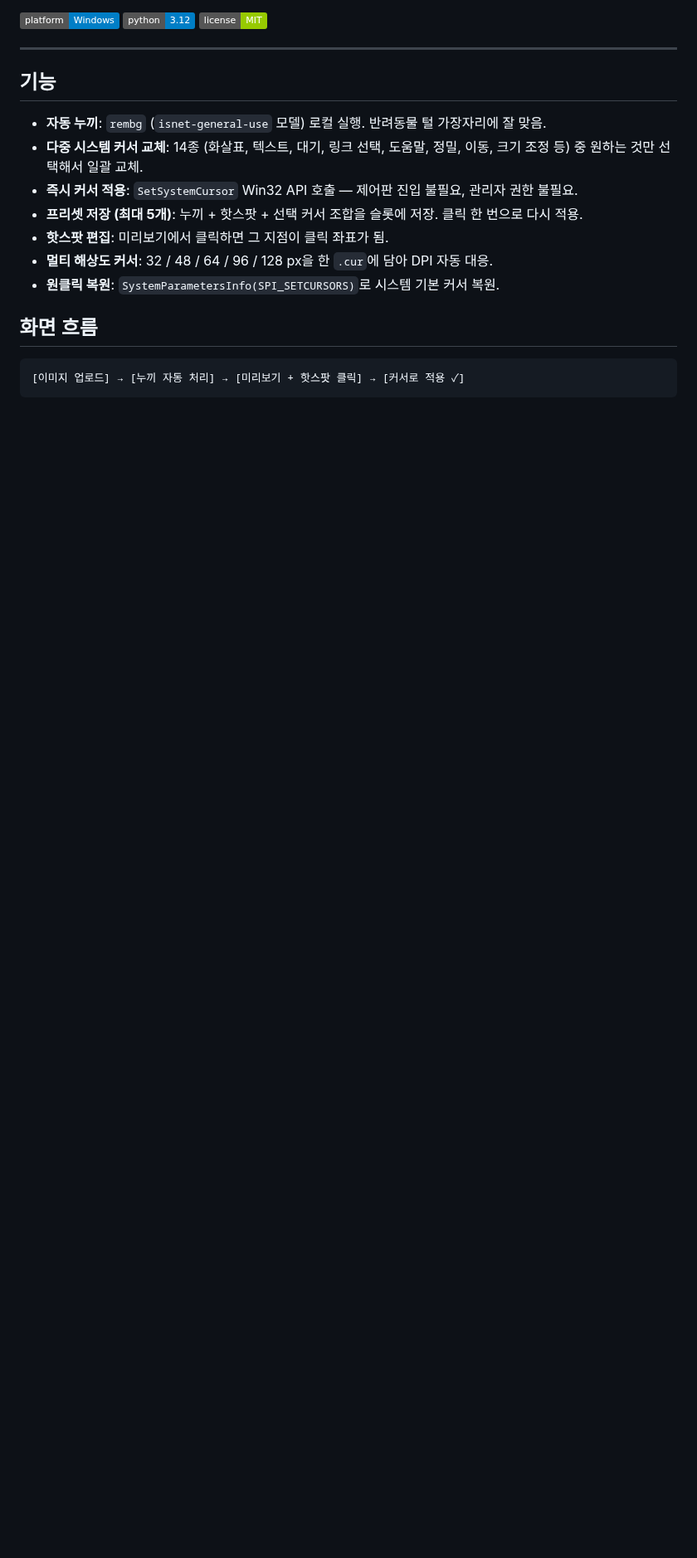
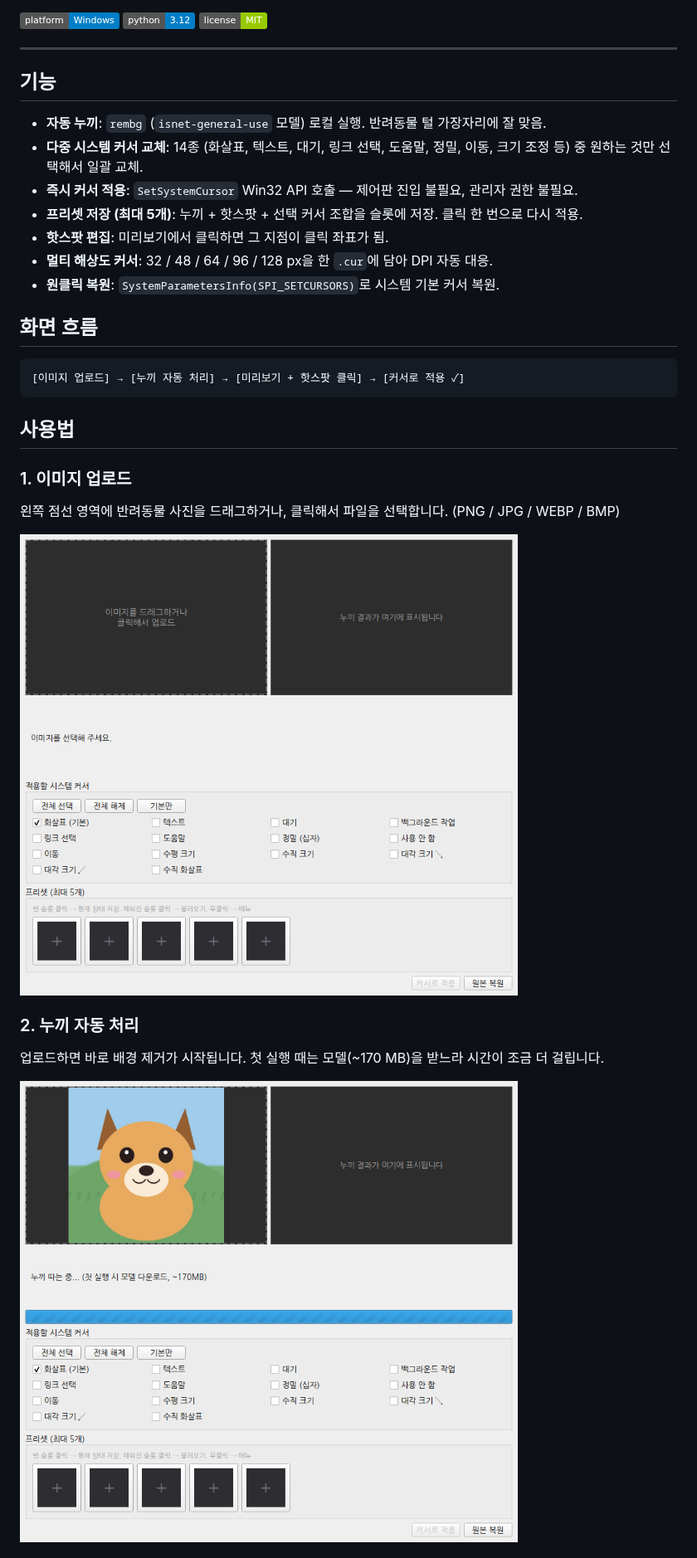
Before and after one commit to myeongwooni/pet-cursor, a Markdown page: README.md, the part around one of its changes. Shown at 83% size. Rendered like a GitHub page; pictures changed too: docs/images/01-main.png (added), docs/images/02-processing.png (added); badges without logos; blank space fills up the shorter version.

````diff
--- a/README.md
+++ b/README.md
@@ -24,3 +24,18 @@
 ```
 [이미지 업로드] → [누끼 자동 처리] → [미리보기 + 핫스팟 클릭] → [커서로 적용 ✓]
 ```
+
+## 사용법
+
+### 1. 이미지 업로드
+
+왼쪽 점선 영역에 반려동물 사진을 드래그하거나, 클릭해서 파일을 선택합니다. (PNG / JPG / WEBP / BMP)
+
+<img src="docs/images/01-main.png" alt="초기 화면" width="600">
+
+### 2. 누끼 자동 처리
+
+업로드하면 바로 배경 제거가 시작됩니다. 첫 실행 때는 모델(~170 MB)을 받느라 시간이 조금 더 걸립니다.
+
+<img src="docs/images/02-processing.png" alt="누끼 처리 중" width="600">
+
````
Also changed, not shown: other parts of README.md (+15 -0 lines), docs/images/03-cutout.png (added), docs/images/04-applied.png (added).
